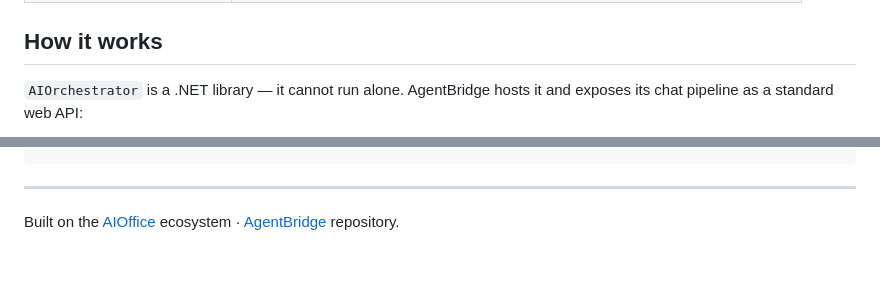
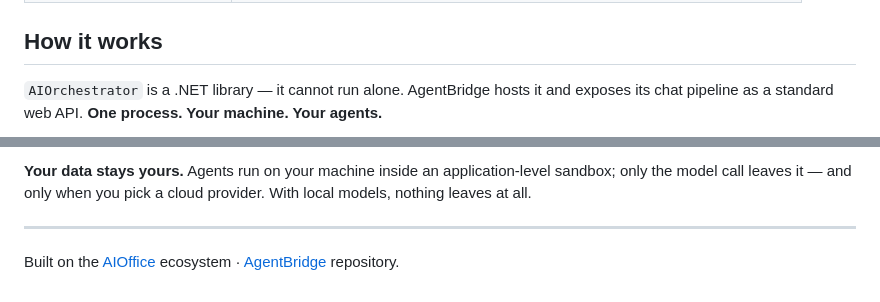
Before and after one commit to Graphene-Lab/AgentBridge, a Markdown page: README.md, 2 parts joined by grey strips. GitHub-like rendering; blank space fills up the shorter version.

````diff
--- a/README.md
+++ b/README.md
@@ -166,5 +184,5 @@ client connects to localhost — is in the **[user manual](docs/MANUAL.md)**.
 ## How it works
 
 `AIOrchestrator` is a .NET library — it cannot run alone. AgentBridge hosts it and exposes
-its chat pipeline as a standard web API:
+its chat pipeline as a standard web API. **One process. Your machine. Your agents.**
 
@@ -182,4 +230,8 @@ OpenAI client ─┘            │
 ```
+
+**Your data stays yours.** Agents run on your machine inside an application-level sandbox;
+only the model call leaves it — and only when you pick a cloud provider. With local models,
+nothing leaves at all.
 
 ---
 
````
Also changed, not shown: other parts of README.md (+64 -16 lines), docs/AIORCHESTRATOR-WHITEPAPER.md (added, +13 -0 lines).
